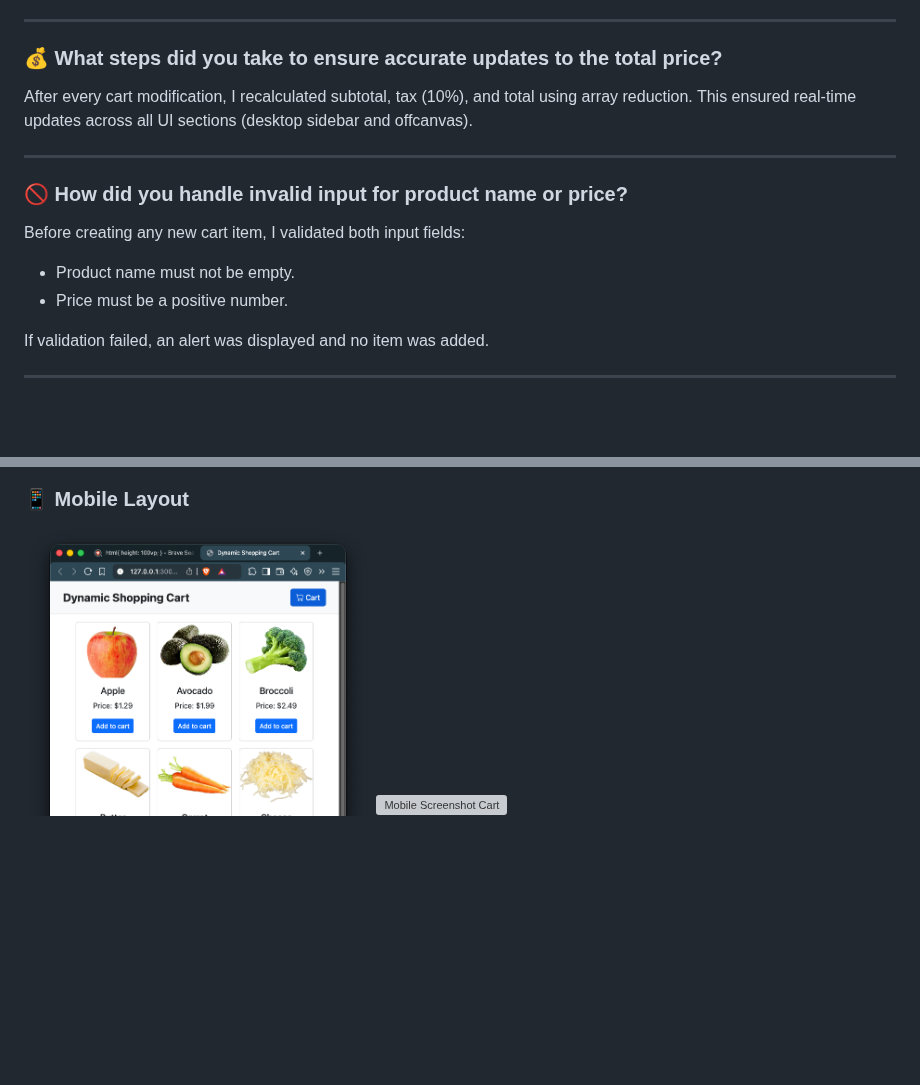
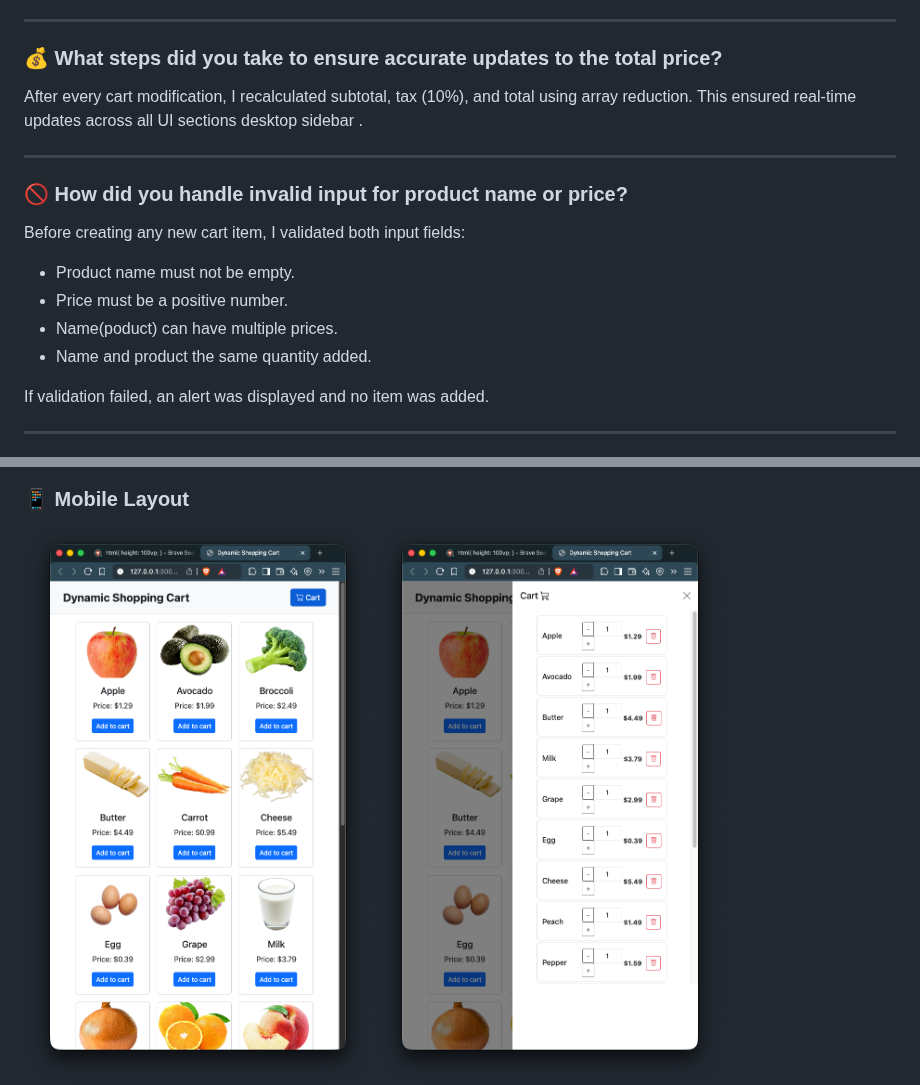
Before and after one commit to structbase/Dynamic-Shopping-Cart, a Markdown page: README.md, 2 parts joined by grey strips. GitHub-like rendering; blank space fills up the shorter version; grey boxes are pictures that could not be loaded.

```diff
--- a/README.md
+++ b/README.md
@@ -225,7 +225,7 @@ I used JavaScript’s `createElement()` and `appendChild()` methods to build eac
 
 ### 💰 What steps did you take to ensure accurate updates to the total price?
 
-After every cart modification, I recalculated subtotal, tax (10%), and total using array reduction. This ensured real-time updates across all UI sections (desktop sidebar and offcanvas).
+After every cart modification, I recalculated subtotal, tax (10%), and total using array reduction. This ensured real-time updates across all UI sections desktop sidebar .
 
 ---
 
@@ -235,6 +235,8 @@ Before creating any new cart item, I validated both input fields:
 
 -   Product name must not be empty.
 -   Price must be a positive number.
+-   Name(poduct) can have multiple prices.
+-   Name and product the same quantity added.
 
 If validation failed, an alert was displayed and no item was added.
 
@@ -279,4 +281,4 @@ Preliminary testing suggests multiple contributing issues that may be both **DOM
 ### 📱 Mobile Layout
 
 ![Mobile Screenshot](./screenshots/mobile-preview.png)
-![Mobile Screenshot Cart](./assets/mobile-preview.png)
+![Mobile Screenshot Cart](./screenshots/mobile-preview-cart.png)
```
